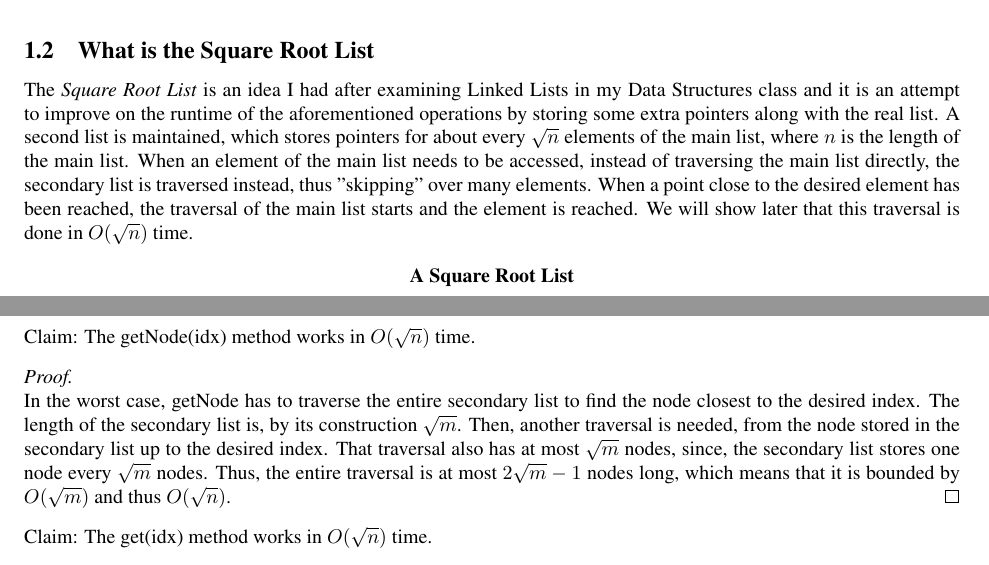
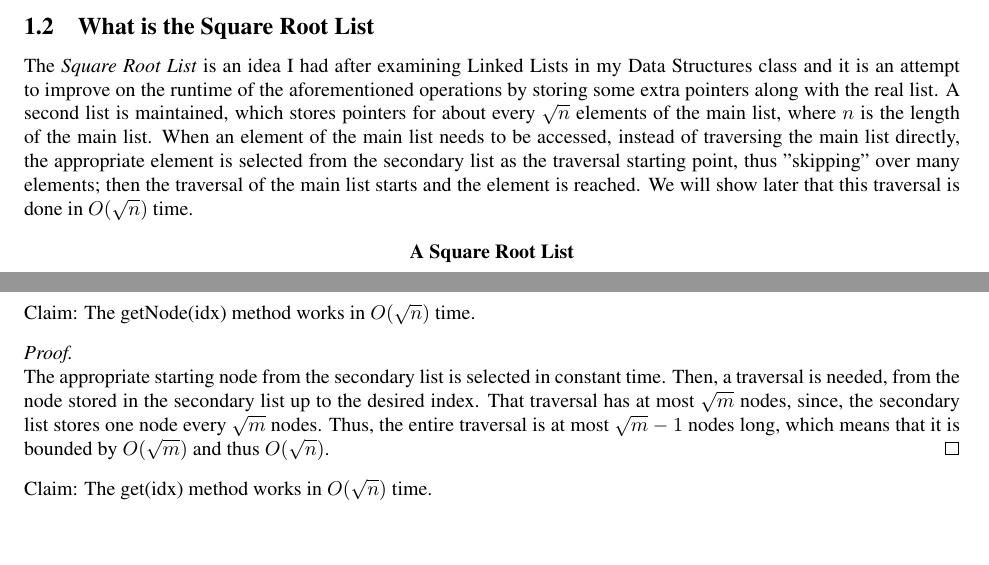
Before and after one commit to petros-marko/sqrtlist, a LaTeX document (runtime_proof.tex): two parts of pages 1 and 2 of 2, joined at a grey line, cut so that both start at the same text, the shorter picture padded with empty space. Compiled offline with pdfLaTeX; a LaTeX package or settings file that is missing is left out.

Commit message:
Update to match the use of python list for meta

```diff
--- a/runtime_proof.tex
+++ b/runtime_proof.tex
@@ -63,7 +63,7 @@ A Linked List is a simple data structure consisting of what is usually referred
 	\includegraphics[width=.5\textwidth]{./img/doubly_linked_list.png}
 \end{figure}
 \subsection{What is the Square Root List}
-The \textit{Square Root List} is an idea I had after examining Linked Lists in my Data Structures class and it is an attempt to improve on the runtime of the aforementioned operations by storing some extra pointers along with the real list. A second list is maintained, which stores pointers for about every $\sqrt{n}$ elements of the main list, where $n$ is the length of the main list. When an element of the main list needs to be accessed, instead of traversing the main list directly, the secondary list is traversed instead, thus "skipping" over many elements. When a point close to the desired element has been reached, the traversal of the main list starts and the element is reached. We will show later that this traversal is done in $O(\sqrt{n})$ time.
+The \textit{Square Root List} is an idea I had after examining Linked Lists in my Data Structures class and it is an attempt to improve on the runtime of the aforementioned operations by storing some extra pointers along with the real list. A second list is maintained, which stores pointers for about every $\sqrt{n}$ elements of the main list, where $n$ is the length of the main list. When an element of the main list needs to be accessed, instead of traversing the main list directly, the appropriate element is selected from the secondary list as the traversal starting point, thus "skipping" over many elements; then the traversal of the main list starts and the element is reached. We will show later that this traversal is done in $O(\sqrt{n})$ time.
 \begin{figure}[hbp]
 	\centering
 	\textbf{A Square Root List}\par\medskip
@@ -90,7 +90,7 @@ Claim: $\sqrt{m}$ is bounded by $O(\sqrt{n})$.
 Claim: The getNode(idx) method works in $O(\sqrt{n})$ time.
 \begin{proof}
 	$ $\\
-	In the worst case, getNode has to traverse the entire secondary list to find the node closest to the desired index. The length of the secondary list is, by its construction $\sqrt{m}$. Then, another traversal is needed, from the node stored in the secondary list up to the desired index. That traversal also has at most $\sqrt{m}$ nodes, since, the secondary list stores one node every $\sqrt{m}$ nodes. Thus, the entire traversal is at most $2\sqrt{m} - 1$ nodes long, which means that it is bounded by $O(\sqrt{m})$ and thus $O(\sqrt{n})$.
+	The appropriate starting node from the secondary list is selected in constant time. Then, a traversal is needed, from the node stored in the secondary list up to the desired index. That traversal has at most $\sqrt{m}$ nodes, since, the secondary list stores one node every $\sqrt{m}$ nodes. Thus, the entire traversal is at most $\sqrt{m} - 1$ nodes long, which means that it is bounded by $O(\sqrt{m})$ and thus $O(\sqrt{n})$.
 \end{proof}
 
 Claim: The get(idx) method works in $O(\sqrt{n})$ time.
```
Also changed, not shown: runtime_proof.pdf.
